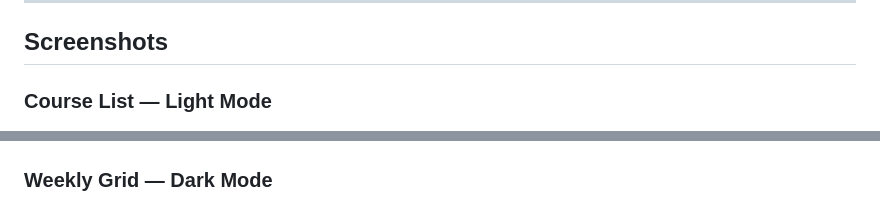
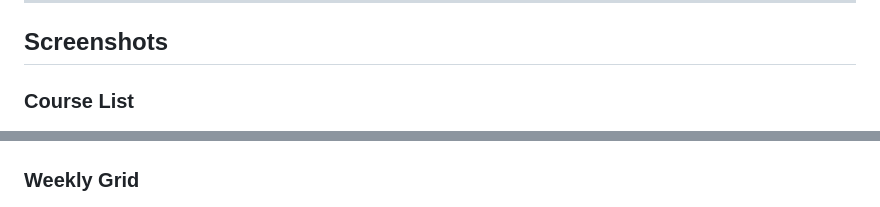
Before and after one commit to vaidehi-613/sdsu-schedule-planner, a Markdown page: README.md, 2 parts joined by grey strips. Rendered like a GitHub page.

```diff
--- a/README.md
+++ b/README.md
@@ -8,10 +8,10 @@ A web app for **San Diego State University** students to browse the Fall 2026 cl
 
 ## Screenshots
 
-### Course List — Light Mode
+### Course List
 ![Course list view with conflict detection](assets/ss1.png)
 
-### Weekly Grid — Dark Mode
+### Weekly Grid
 ![Weekly grid showing added courses as colored time blocks](assets/ss2.png)
 
 ---
```
